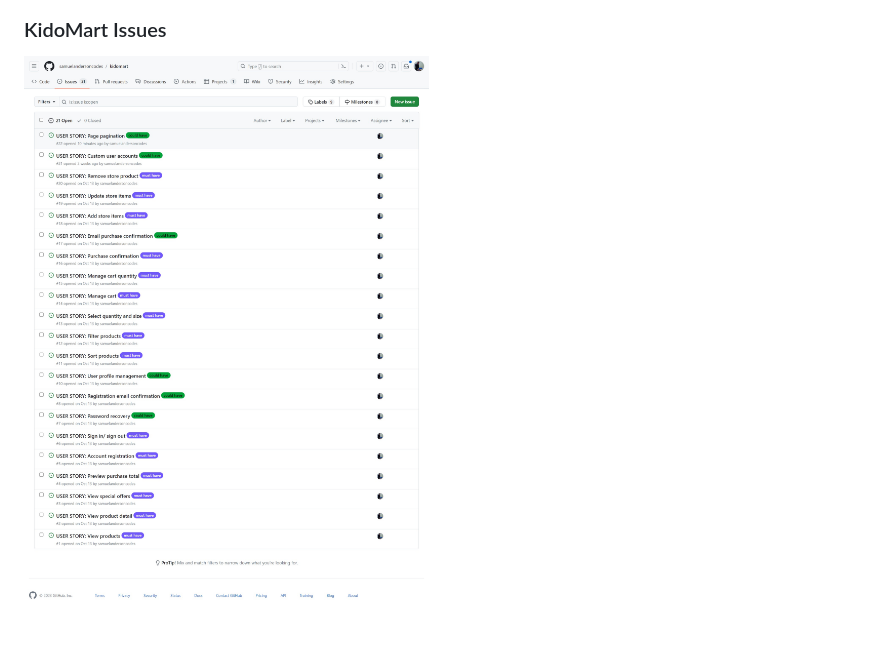
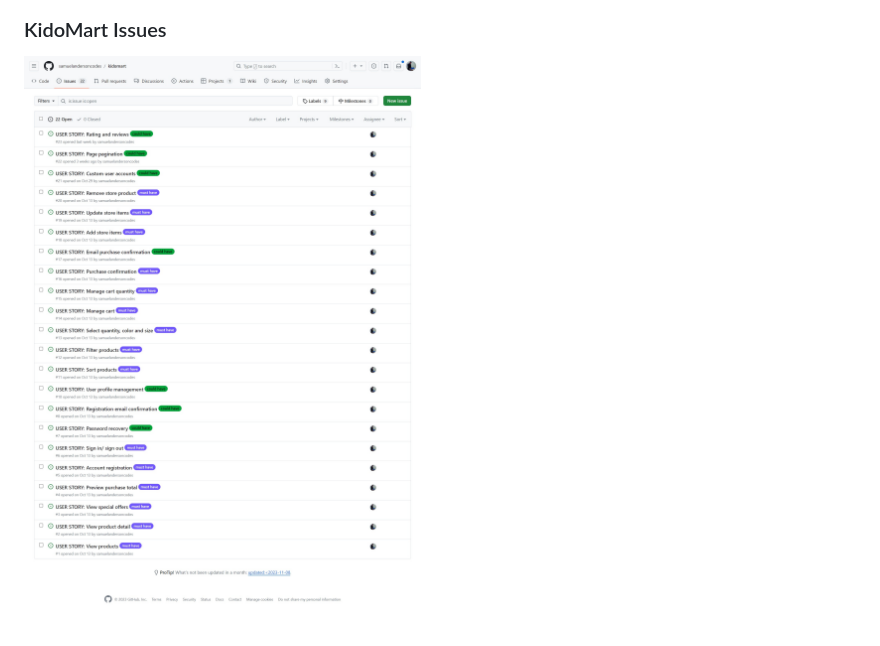
Before and after one commit to samuelandersoncodes/kidomart, a Markdown page: README.md, the part around the change. GitHub-like rendering; pictures changed too: media/docs/readme-images/kanban-issues.jpg (deleted), media/docs/readme-images/kidomart-issues.jpg (added).

Commit message:
refactor(docs): Replace issues image

```diff
--- a/README.md
+++ b/README.md
@@ -59,4 +59,4 @@ The Kanban board was created using github projects and can be located [here](htt
 ![Kanban project image](media/docs/readme-images/kanban-project.jpg)
 
 ### KidoMart Issues
-![Kanban issues image](media/docs/readme-images/kanban-issues.jpg)
+![Kanban issues image](media/docs/readme-images/kidomart-issues.jpg)
```
